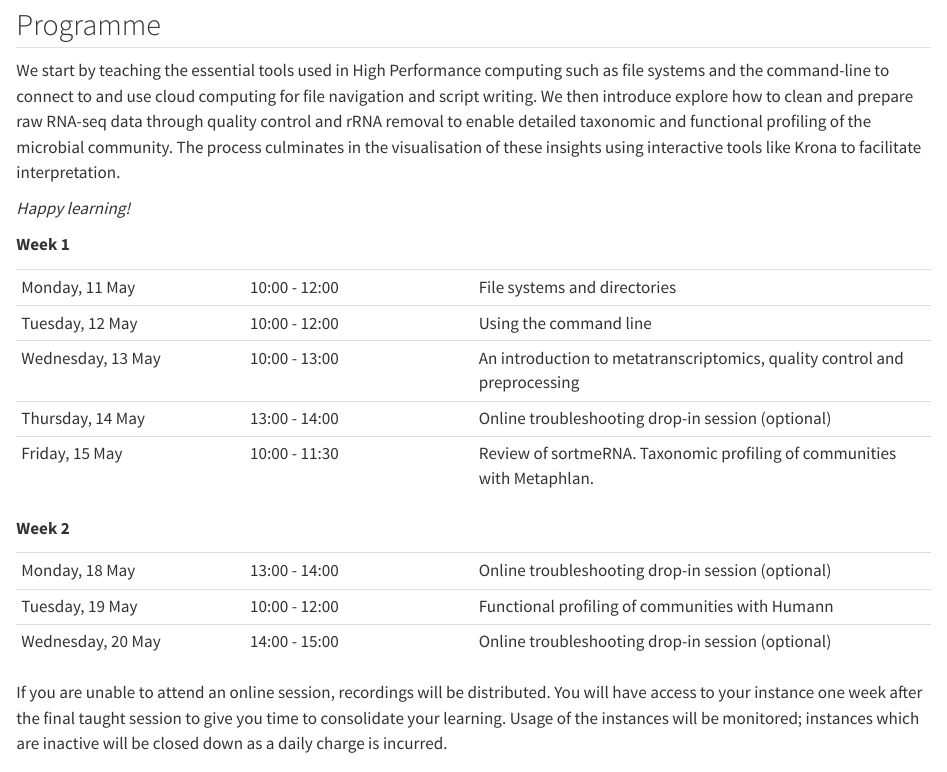
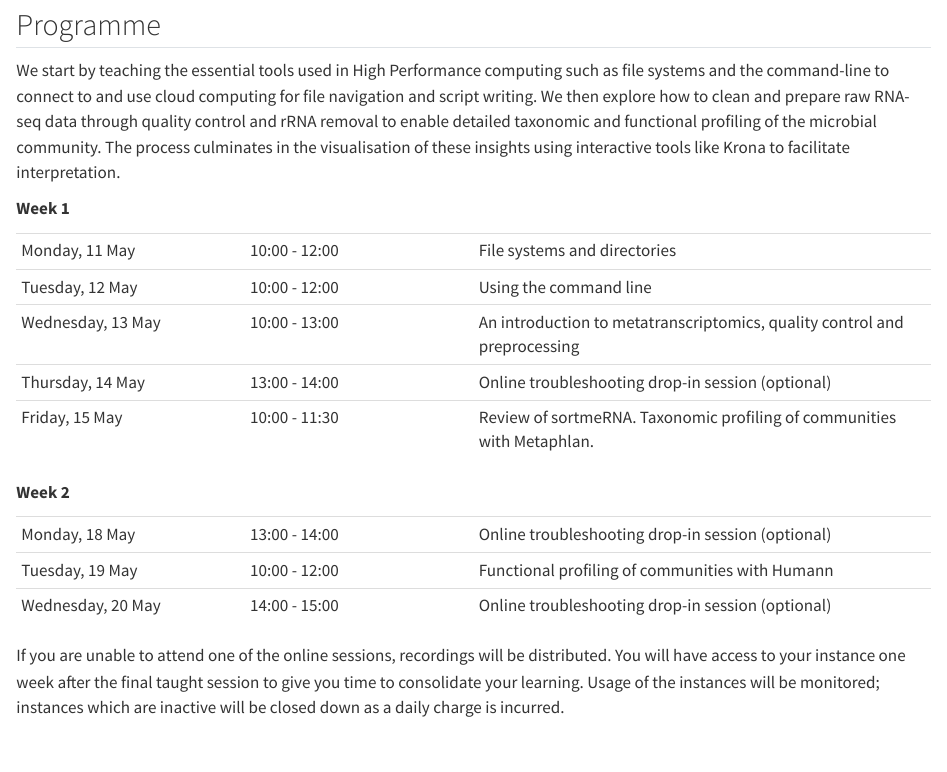
Before and after one commit to UKRI-Digital-Research-Skills-Catalyst/digital-skills-website, a Quarto document (news/2026-01-13-metatranscriptomics.qmd): the page in a window 1100 px wide, from 530 px down. Rendered offline with R 4.5, knitr and Pandoc in place of Quarto, with nearby package versions.

Commit message:
Update 2026-01-13-metatranscriptomics.qmd

```diff
--- a/news/2026-01-13-metatranscriptomics.qmd
+++ b/news/2026-01-13-metatranscriptomics.qmd
@@ -30,9 +30,8 @@ There are 30 places available and this workshop is free of charge.
 
 ## Programme
 
-We start by teaching the essential tools used in High Performance computing such as file systems and the command-line to connect to and use cloud computing for file navigation and script writing. We then introduce explore how to clean and prepare raw RNA-seq data through quality control and rRNA removal to enable detailed taxonomic and functional profiling of the microbial community. The process culminates in the visualisation of these insights using interactive tools like Krona to facilitate interpretation.
+We start by teaching the essential tools used in High Performance computing such as file systems and the command-line to connect to and use cloud computing for file navigation and script writing. We then explore how to clean and prepare raw RNA-seq data through quality control and rRNA removal to enable detailed taxonomic and functional profiling of the microbial community. The process culminates in the visualisation of these insights using interactive tools like Krona to facilitate interpretation.
 
-*Happy learning!*
 
 **Week 1**
 
@@ -53,7 +52,7 @@ We start by teaching the essential tools used in High Performance computing such
 | Wednesday, 20 May | 14:00 - 15:00 | Online troubleshooting drop-in session (optional) |
 
 
-If you are unable to attend an online session, recordings will be distributed. You will have access to your instance one week after the final taught session to give you time to consolidate your learning. Usage of the instances will be monitored; instances which are inactive will be closed down as a daily charge is incurred.
+If you are unable to attend one of the online sessions, recordings will be distributed. You will have access to your instance one week after the final taught session to give you time to consolidate your learning. Usage of the instances will be monitored; instances which are inactive will be closed down as a daily charge is incurred.
 
 
 ## Course format
```
